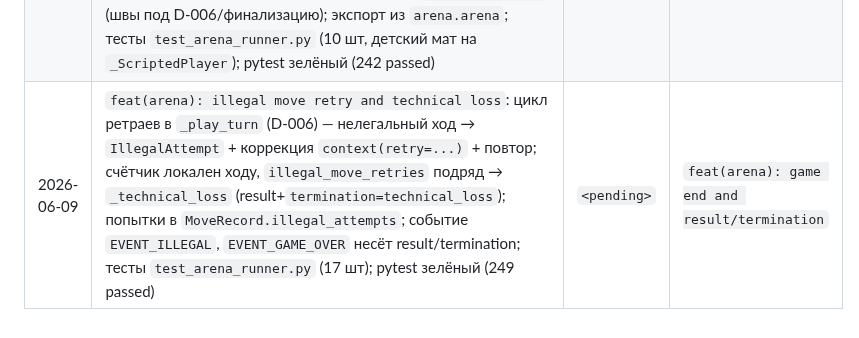
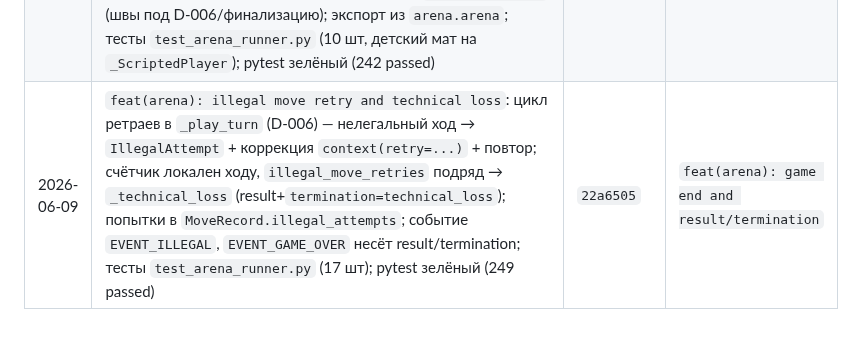
Before and after one commit to kovdmtr/LLM_arena_chess, a Markdown page: docs/PROGRESS.md, the part around the change. GitHub-like rendering.

Commit message:
docs(progress): record real commit hash in session log
Co-Authored-By: Claude Opus 4.8 <noreply@anthropic.com>

```diff
--- a/docs/PROGRESS.md
+++ b/docs/PROGRESS.md
@@ -77,4 +77,4 @@
 | 2026-06-09 | `feat(prompts): context builder`: `src/arena/prompts/context.py` (`build_context`/`context_message`) — per-turn контекст (спека 3.6) из `GameRecord`+`Board`: цвет/номер хода, FEN, легальные ходы SAN, PGN-снимок (`core.build_pgn`, без комментариев), объяснения обеих сторон, остаток подсказок, опц. инъекция подсказки (D-010) и коррекция ретрая (D-006, причина = `IllegalAttempt`); тесты `test_prompts_context.py` (19 шт); pytest зелёный (224 passed) | `085514d` | `test(prompts): context builder` |
 | 2026-06-09 | `test(prompts): context builder`: `test_prompts_context_fixtures.py` (8 шт) — фикстурные сценарии: точный блок объяснений, round-trip встроенного PGN-снимка, совпадение списка легальных ходов с доской, отслеживание очереди по префиксам, порядок секций, «подсказка+ретрай», остаток подсказок по стороне, без секретов; pytest зелёный (232 passed) | `e855a75` | `feat(arena): game runner core loop` |
 | 2026-06-09 | `feat(arena): game runner core loop`: `src/arena/arena/runner.py` (`GameRunner`/`GameEvent`/`GameRunnerError`/`new_game_record` + `EVENT_*`) — главный цикл: чередование сторон, ведение `Board`+`GameRecord`, события, самодостаточный срез `[system, context]` на ход, запись `MoveRecord` и per-side истории; нелегальный/пустой ход и resign → `GameRunnerError` (швы под D-006/финализацию); экспорт из `arena.arena`; тесты `test_arena_runner.py` (10 шт, детский мат на `_ScriptedPlayer`); pytest зелёный (242 passed) | `cf4dc34` | `feat(arena): illegal move retry and technical loss` |
-| 2026-06-09 | `feat(arena): illegal move retry and technical loss`: цикл ретраев в `_play_turn` (D-006) — нелегальный ход → `IllegalAttempt` + коррекция `context(retry=...)` + повтор; счётчик локален ходу, `illegal_move_retries` подряд → `_technical_loss` (result+`termination=technical_loss`); попытки в `MoveRecord.illegal_attempts`; событие `EVENT_ILLEGAL`, `EVENT_GAME_OVER` несёт result/termination; тесты `test_arena_runner.py` (17 шт); pytest зелёный (249 passed) | `<pending>` | `feat(arena): game end and result/termination` |
+| 2026-06-09 | `feat(arena): illegal move retry and technical loss`: цикл ретраев в `_play_turn` (D-006) — нелегальный ход → `IllegalAttempt` + коррекция `context(retry=...)` + повтор; счётчик локален ходу, `illegal_move_retries` подряд → `_technical_loss` (result+`termination=technical_loss`); попытки в `MoveRecord.illegal_attempts`; событие `EVENT_ILLEGAL`, `EVENT_GAME_OVER` несёт result/termination; тесты `test_arena_runner.py` (17 шт); pytest зелёный (249 passed) | `22a6505` | `feat(arena): game end and result/termination` |
```
